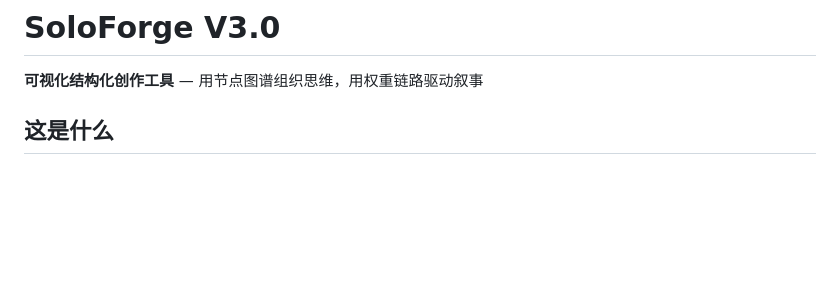
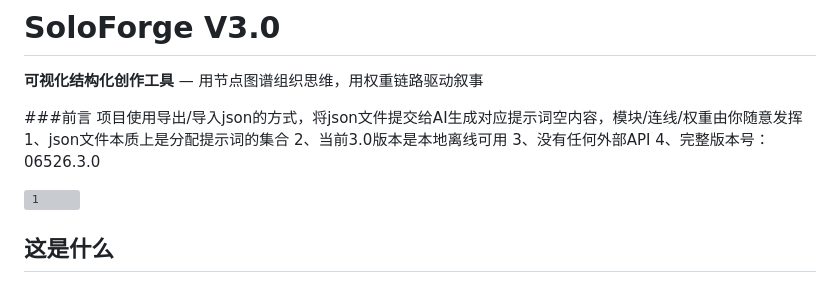
Before and after one commit to CC0C1/soloforge, a Markdown page: README.md, the part around the change. Drawn GitHub-style; blank space fills up the shorter version; grey boxes are pictures that could not be loaded.

Commit message:
Update README.md
添加了前言和一张项目预览图

```diff
--- a/README.md
+++ b/README.md
@@ -1,6 +1,16 @@
 # SoloForge V3.0
 
 **可视化结构化创作工具** — 用节点图谱组织思维，用权重链路驱动叙事
+
+###前言
+项目使用导出/导入json的方式，将json文件提交给AI生成对应提示词空内容，模块/连线/权重由你随意发挥
+1、json文件本质上是分配提示词的集合
+2、当前3.0版本是本地离线可用
+3、没有任何外部API
+4、完整版本号：06526.3.0
+
+<img width="1658" height="1170" alt="1" src="https://github.com/user-attachments/assets/0e7a114e-baff-4d97-9338-ff41a88a7dff" />
+
 
 ## 这是什么
 
```
